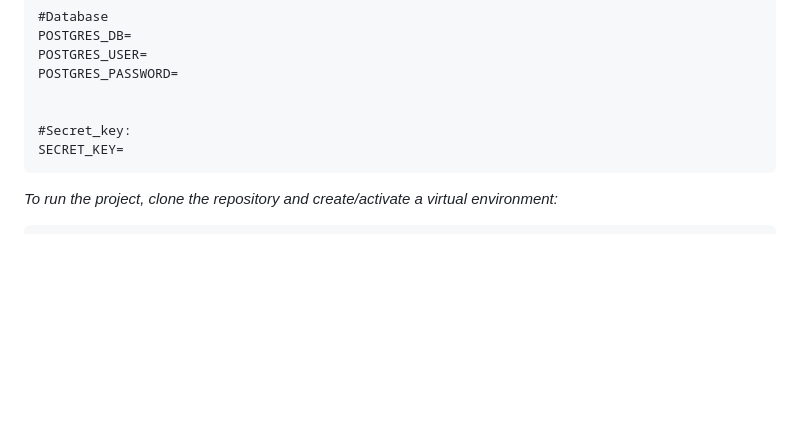
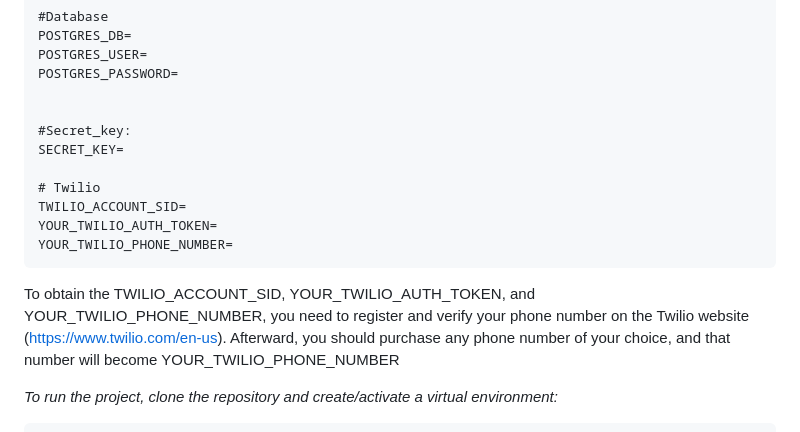
Before and after one commit to KARTOCHKA/Diploma_prj_auth, a Markdown page: README.md, the part around the change. GitHub-like rendering; blank space fills up the shorter version.

Commit message:
adjust README.md

````diff
--- a/README.md
+++ b/README.md
@@ -94,7 +94,16 @@ POSTGRES_PASSWORD=
 
 #Secret_key:
 SECRET_KEY=
+
+# Twilio
+TWILIO_ACCOUNT_SID=
+YOUR_TWILIO_AUTH_TOKEN=
+YOUR_TWILIO_PHONE_NUMBER=
 ```
+
+To obtain the TWILIO_ACCOUNT_SID, YOUR_TWILIO_AUTH_TOKEN, and YOUR_TWILIO_PHONE_NUMBER, you need to register and verify your phone number on the Twilio website (https://www.twilio.com/en-us).
+Afterward, you should purchase any phone number of your choice, and that number will become YOUR_TWILIO_PHONE_NUMBER
+
 _To run the project, clone the repository and create/activate a virtual environment:_
 ```
 python3 -m venv venv
````
